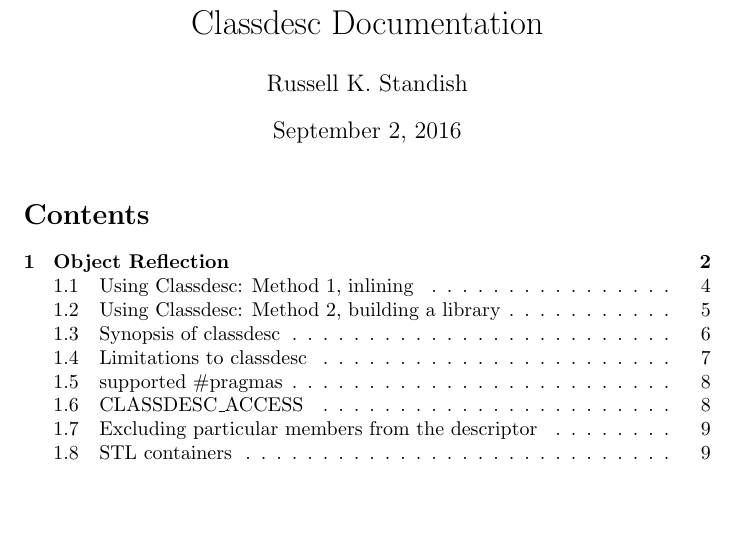
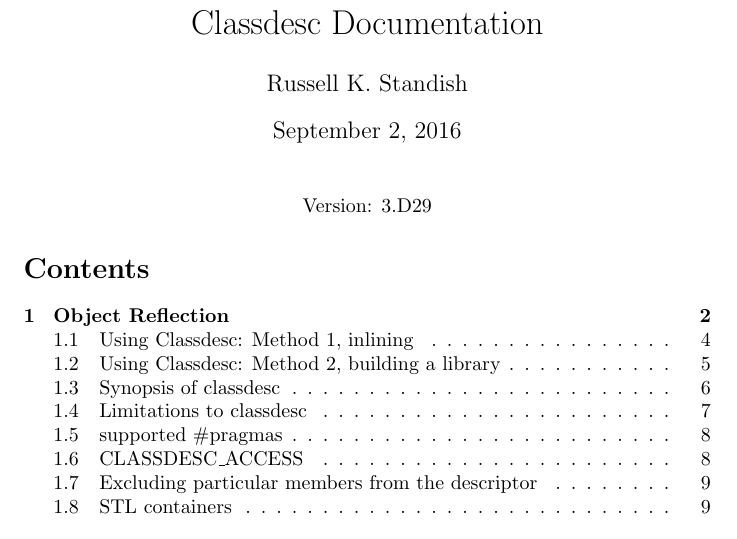
Before and after one commit to highperformancecoder/classdesc, a LaTeX document (doc/classdesc.tex): part of page 1 of 42, cut so that both start at the same text, the shorter picture padded with empty space. Compiled offline with LaTeX, dvips and Ghostscript; the source files are stored in an older character set and shown here as Unicode; a LaTeX package or settings file that is missing is left out.

```diff
--- a/doc/classdesc.tex
+++ b/doc/classdesc.tex
@@ -20,6 +20,9 @@
 
 \begin{document}
 \maketitle
+\begin{center}
+\input{version.tex}
+\end{center}
 \tableofcontents
 \input{classdesc-common}
 
```
Also changed, not shown: Makefile, doc/classdesc.ps, 5 other files.
